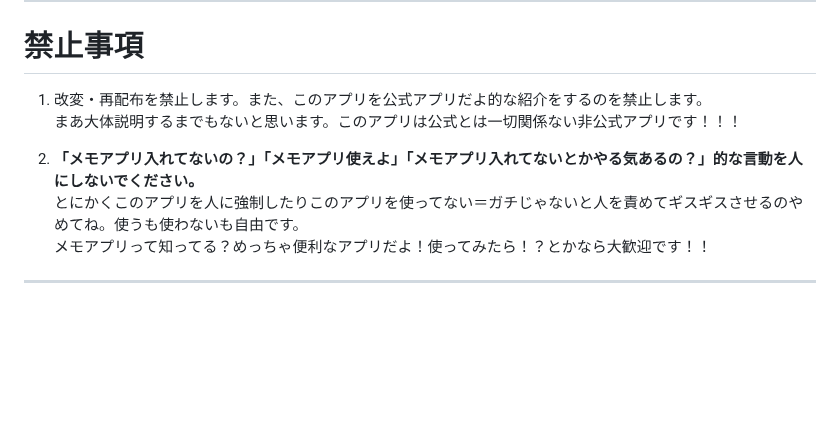
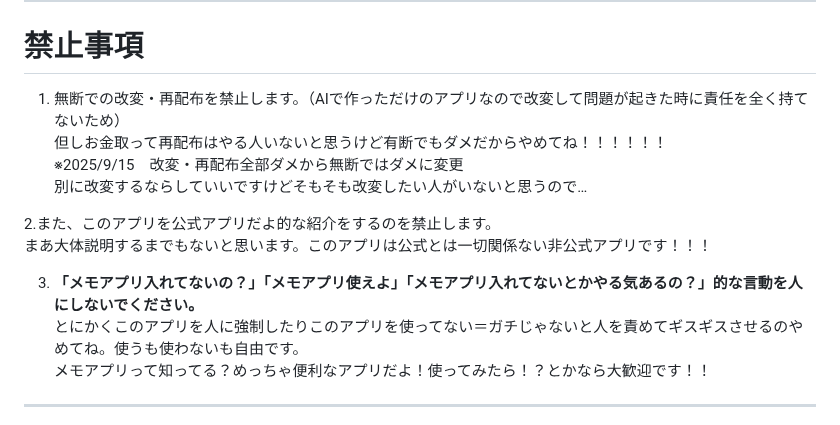
Before and after one commit to kirawithinman/Killer-Within-Memo-App, a Markdown page: README.md, the part around the change. Drawn GitHub-style; blank space fills up the shorter version.

```diff
--- a/README.md
+++ b/README.md
@@ -21,10 +21,15 @@
 ---
 
 # 禁止事項
-1. 改変・再配布を禁止します。また、このアプリを公式アプリだよ的な紹介をするのを禁止します。
+1. 無断での改変・再配布を禁止します。（AIで作っただけのアプリなので改変して問題が起きた時に責任を全く持てないため）
+但しお金取って再配布はやる人いないと思うけど有断でもダメだからやめてね！！！！！！
+※2025/9/15　改変・再配布全部ダメから無断ではダメに変更
+別に改変するならしていいですけどそもそも改変したい人がいないと思うので…
+
+2.また、このアプリを公式アプリだよ的な紹介をするのを禁止します。
 まあ大体説明するまでもないと思います。このアプリは公式とは一切関係ない非公式アプリです！！！
 
-2. **「メモアプリ入れてないの？」「メモアプリ使えよ」「メモアプリ入れてないとかやる気あるの？」的な言動を人にしないでください。**
+3. **「メモアプリ入れてないの？」「メモアプリ使えよ」「メモアプリ入れてないとかやる気あるの？」的な言動を人にしないでください。**
 とにかくこのアプリを人に強制したりこのアプリを使ってない＝ガチじゃないと人を責めてギスギスさせるのやめてね。使うも使わないも自由です。
 メモアプリって知ってる？めっちゃ便利なアプリだよ！使ってみたら！？とかなら大歓迎です！！
 
```
